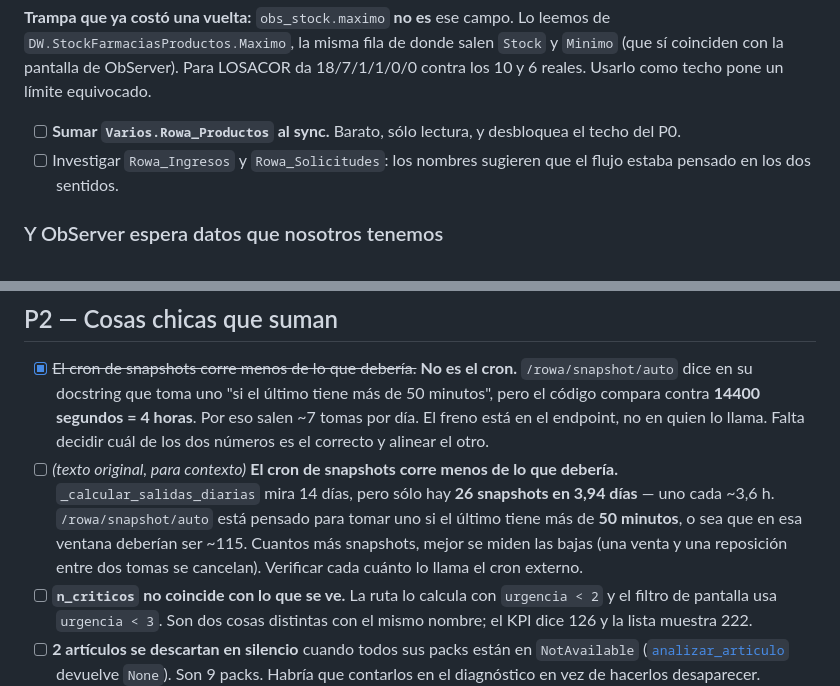
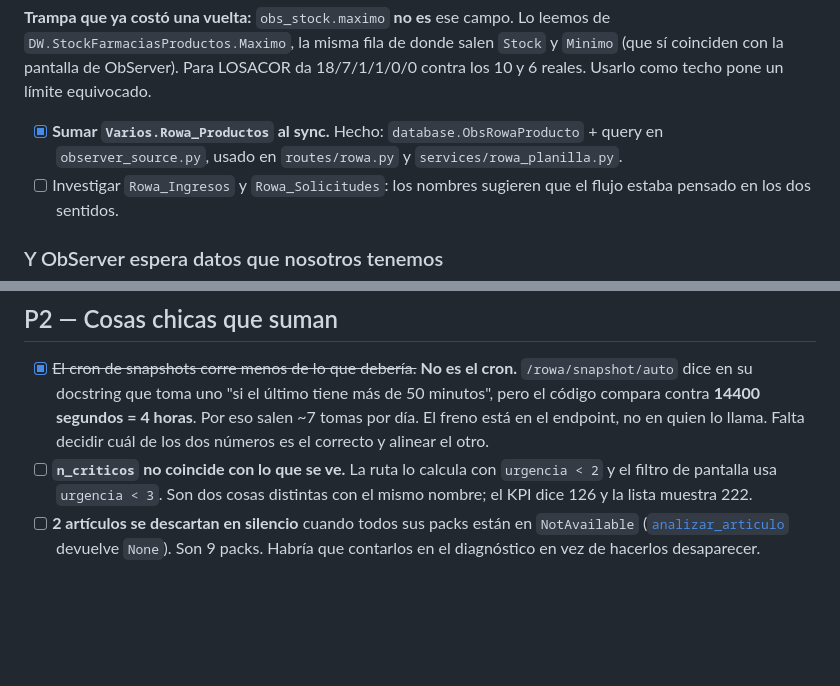
Before and after one commit to DiegoTarditti/AppFarmWeb, a Markdown page: docs/backlog_rowa.md, 2 parts joined by grey strips. GitHub-like rendering; blank space fills up the shorter version.

```diff
--- a/docs/backlog_rowa.md
+++ b/docs/backlog_rowa.md
@@ -165,8 +119,9 @@ leemos de `DW.StockFarmaciasProductos.Maximo`, la misma fila de donde salen
 da 18/7/1/1/0/0 contra los 10 y 6 reales. Usarlo como techo pone un límite
 equivocado.
 
-- [ ] **Sumar `Varios.Rowa_Productos` al sync.** Barato, sólo lectura, y
-      desbloquea el techo del P0.
+- [x] **Sumar `Varios.Rowa_Productos` al sync.** Hecho: `database.ObsRowaProducto`
+      + query en `observer_source.py`, usado en `routes/rowa.py` y
+      `services/rowa_planilla.py`.
 - [ ] Investigar `Rowa_Ingresos` y `Rowa_Solicitudes`: los nombres sugieren que
       el flujo estaba pensado en los dos sentidos.
 
@@ -264,13 +219,6 @@ mercadería sigue en la cinta sin almacenar, o el robot la rechazó.
       horas**. Por eso salen ~7 tomas por día. El freno está en el endpoint, no
       en quien lo llama. Falta decidir cuál de los dos números es el correcto y
       alinear el otro.
-- [ ] _(texto original, para contexto)_ **El cron de snapshots corre menos de lo que debería.**
-      `_calcular_salidas_diarias` mira 14 días, pero sólo hay **26 snapshots en
-      3,94 días** — uno cada ~3,6 h. `/rowa/snapshot/auto` está pensado para
-      tomar uno si el último tiene más de **50 minutos**, o sea que en esa
-      ventana deberían ser ~115. Cuantos más snapshots, mejor se miden las bajas
-      (una venta y una reposición entre dos tomas se cancelan). Verificar cada
-      cuánto lo llama el cron externo.
 - [ ] **`n_criticos` no coincide con lo que se ve.** La ruta lo calcula con
       `urgencia < 2` y el filtro de pantalla usa `urgencia < 3`. Son dos cosas
       distintas con el mismo nombre; el KPI dice 126 y la lista muestra 222.
```
Also changed, not shown: other parts of docs/backlog_rowa.md (+5 -51 lines), docs/MAPA.generado.md (+1 -1 lines).
